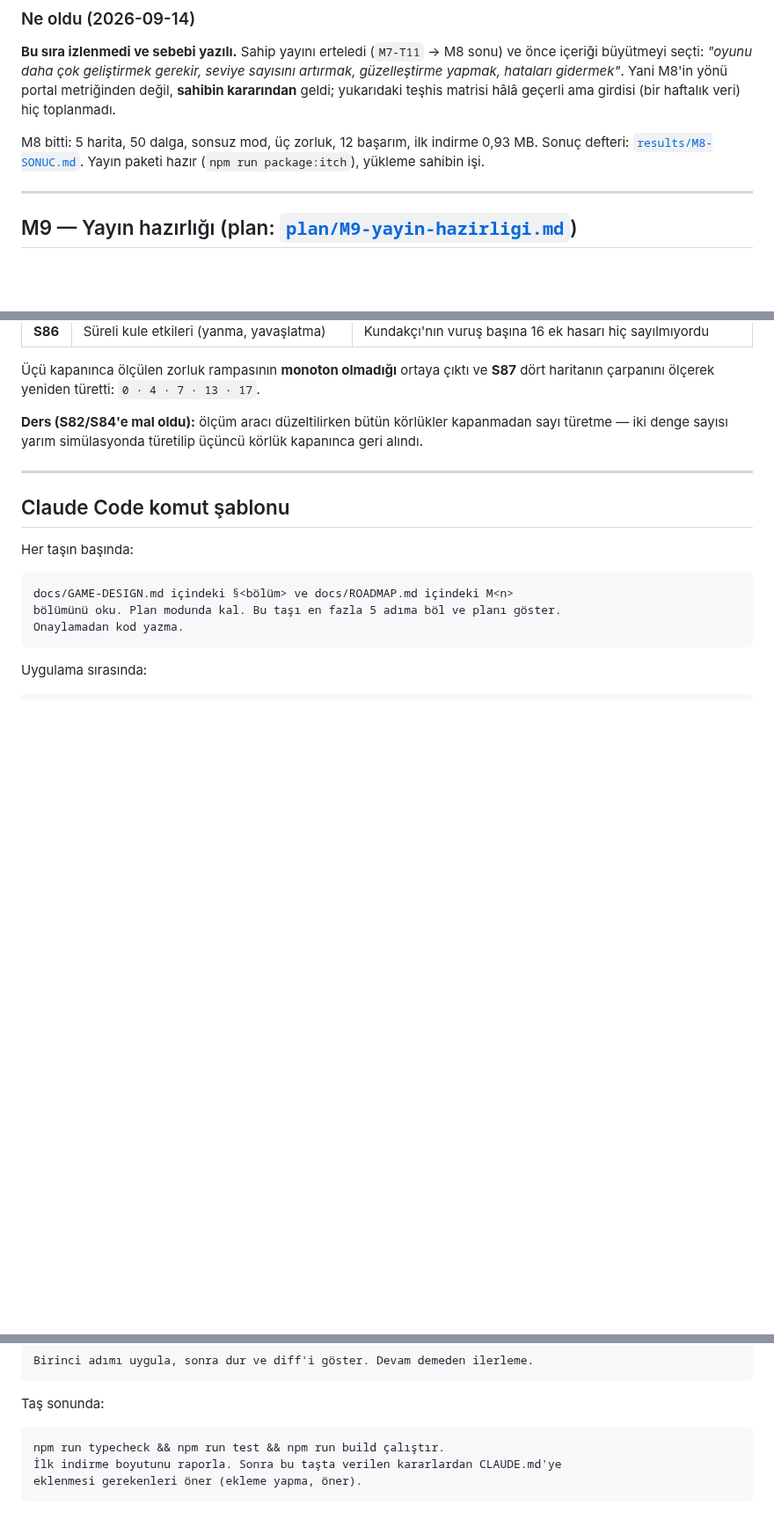
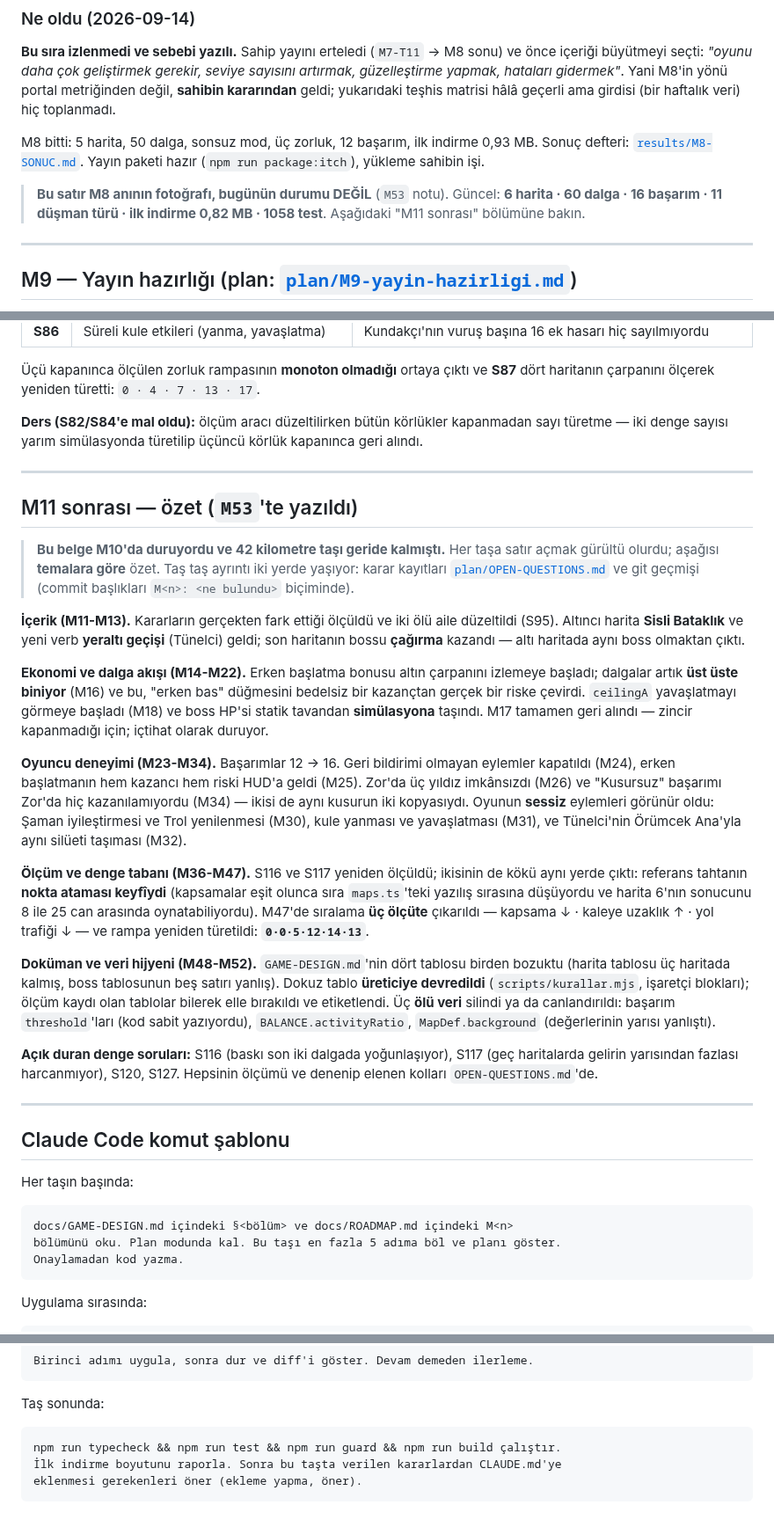
Before and after one commit to AlperCna/kale-nobeti, a Markdown page: docs/ROADMAP.md, 3 parts joined by grey strips. Shown at 88% size. Drawn GitHub-style; blank space fills up the shorter version.

Commit message:
M53: ROADMAP M10'da durmuştu — 42 taş geride, üç kusur düzeltildi
CLAUDE.md TIER 2 plan yaparken docs/ROADMAP.md'ye yönlendiriyor, ama
belge M10'da kesilmişti ve biz M52'deydik. Üç ayrı kusur çıktı.

(1) ESKİ PROJE SAYILARI. "M8 bitti: 5 harita, 50 dalga, 12 başarım, ilk
indirme 0,93 MB" satırı bugünün durumu sanılabilirdi. Satır korundu (M8
anının fotoğrafı, tarihsel değeri var) ama üstüne güncel durum yazıldı:
6 harita · 60 dalga · 16 başarım · 11 düşman türü · 0,82 MB · 1058 test.

(2) KAPI KOMUTU ESKİ. Taş sonu şablonu "typecheck && test && build"
diyordu; guard eksikti. Aynı kusuru M29'da CLAUDE.md'de düzeltmiştim,
buradaki kopyası kalmış — tam olarak bu oturumun tekrar eden deseni.

(3) M11-M52 KAYDI YOKTU. 42 taşa satır açmak gürültü olurdu; temalara
göre özet bir bölüm yazıldı: içerik (M11-M13), ekonomi ve dalga akışı
(M14-M22), oyuncu deneyimi (M23-M34), ölçüm ve denge tabanı (M36-M47),
doküman/veri hijyeni (M48-M52), ve açık duran denge soruları. Taş taş
ayrıntının nerede yaşadığı açıkça yazıldı: OPEN-QUESTIONS.md ve git
geçmişi.

Kapı: typecheck ✓ · 1058 test ✓ · guard 17/17 ✓ · derleme 0,82 MB ✓
KURALLAR.md byte olarak aynı.

````diff
--- a/docs/ROADMAP.md
+++ b/docs/ROADMAP.md
@@ -317,6 +317,10 @@ M8 bitti: 5 harita, 50 dalga, sonsuz mod, üç zorluk, 12 başarım, ilk
 indirme 0,93 MB. Sonuç defteri: [`results/M8-SONUC.md`](results/M8-SONUC.md).
 Yayın paketi hazır (`npm run package:itch`), yükleme sahibin işi.
 
+> **Bu satır M8 anının fotoğrafı, bugünün durumu DEĞİL** (`M53` notu).
+> Güncel: **6 harita · 60 dalga · 16 başarım · 11 düşman türü · ilk
+> indirme 0,82 MB · 1058 test**. Aşağıdaki "M11 sonrası" bölümüne bakın.
+
 ---
 
 ## M9 — Yayın hazırlığı (plan: [`plan/M9-yayin-hazirligi.md`](plan/M9-yayin-hazirligi.md))
@@ -381,6 +385,57 @@ kapanmadan sayı türetme — iki denge sayısı yarım simülasyonda türetilip
 
 ---
 
+## M11 sonrası — özet (`M53`'te yazıldı)
+
+> **Bu belge M10'da duruyordu ve 42 kilometre taşı geride kalmıştı.**
+> Her taşa satır açmak gürültü olurdu; aşağısı **temalara göre** özet.
+> Taş taş ayrıntı iki yerde yaşıyor: karar kayıtları
+> [`plan/OPEN-QUESTIONS.md`](plan/OPEN-QUESTIONS.md) ve git geçmişi
+> (commit başlıkları `M<n>: <ne bulundu>` biçiminde).
+
+**İçerik (M11-M13).** Kararların gerçekten fark ettiği ölçüldü ve iki
+ölü aile düzeltildi (S95). Altıncı harita **Sisli Bataklık** ve yeni
+verb **yeraltı geçişi** (Tünelci) geldi; son haritanın bossu **çağırma**
+kazandı — altı haritada aynı boss olmaktan çıktı.
+
+**Ekonomi ve dalga akışı (M14-M22).** Erken başlatma bonusu altın
+çarpanını izlemeye başladı; dalgalar artık **üst üste biniyor** (M16) ve
+bu, "erken bas" düğmesini bedelsiz bir kazançtan gerçek bir riske
+çevirdi. `ceilingA` yavaşlatmayı görmeye başladı (M18) ve boss HP'si
+statik tavandan **simülasyona** taşındı. M17 tamamen geri alındı —
+zincir kapanmadığı için; içtihat olarak duruyor.
+
+**Oyuncu deneyimi (M23-M34).** Başarımlar 12 → 16. Geri bildirimi
+olmayan eylemler kapatıldı (M24), erken başlatmanın hem kazancı hem
+riski HUD'a geldi (M25). Zor'da üç yıldız imkânsızdı (M26) ve
+"Kusursuz" başarımı Zor'da hiç kazanılamıyordu (M34) — ikisi de aynı
+kusurun iki kopyasıydı. Oyunun **sessiz** eylemleri görünür oldu: Şaman
+iyileştirmesi ve Trol yenilenmesi (M30), kule yanması ve yavaşlatması
+(M31), ve Tünelci'nin Örümcek Ana'yla aynı silüeti taşıması (M32).
+
+**Ölçüm ve denge tabanı (M36-M47).** S116 ve S117 yeniden ölçüldü;
+ikisinin de kökü aynı yerde çıktı: referans tahtanın **nokta ataması
+keyfîydi** (kapsamalar eşit olunca sıra `maps.ts`'teki yazılış sırasına
+düşüyordu ve harita 6'nın sonucunu 8 ile 25 can arasında oynatabiliyordu).
+M47'de sıralama **üç ölçüte** çıkarıldı — kapsama ↓ · kaleye uzaklık ↑ ·
+yol trafiği ↓ — ve rampa yeniden türetildi:
+**`0·0·5·12·14·13`**.
+
+**Doküman ve veri hijyeni (M48-M52).** `GAME-DESIGN.md`'nin dört tablosu
+birden bozuktu (harita tablosu üç haritada kalmış, boss tablosunun beş
+satırı yanlış). Dokuz tablo **üreticiye devredildi**
+(`scripts/kurallar.mjs`, işaretçi blokları); ölçüm kaydı olan tablolar
+bilerek elle bırakıldı ve etiketlendi. Üç **ölü veri** silindi ya da
+canlandırıldı: başarım `threshold`'ları (kod sabit yazıyordu),
+`BALANCE.activityRatio`, `MapDef.background` (değerlerinin yarısı
+yanlıştı).
+
+**Açık duran denge soruları:** S116 (baskı son iki dalgada yoğunlaşıyor),
+S117 (geç haritalarda gelirin yarısından fazlası harcanmıyor), S120,
+S127. Hepsinin ölçümü ve denenip elenen kolları `OPEN-QUESTIONS.md`'de.
+
+---
+
 ## Claude Code komut şablonu
 
 Her taşın başında:
@@ -400,7 +455,7 @@ Birinci adımı uygula, sonra dur ve diff'i göster. Devam demeden ilerleme.
 Taş sonunda:
 
 ```
-npm run typecheck && npm run test && npm run build çalıştır.
+npm run typecheck && npm run test && npm run guard && npm run build çalıştır.
 İlk indirme boyutunu raporla. Sonra bu taşta verilen kararlardan CLAUDE.md'ye
 eklenmesi gerekenleri öner (ekleme yapma, öner).
 ```
````
